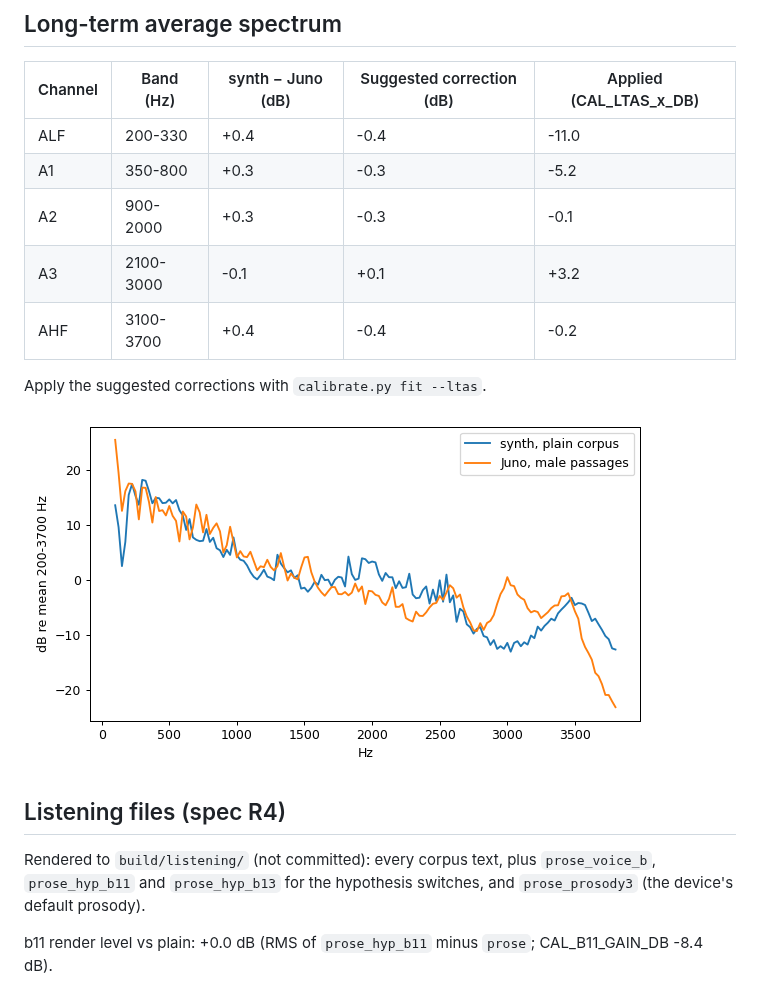
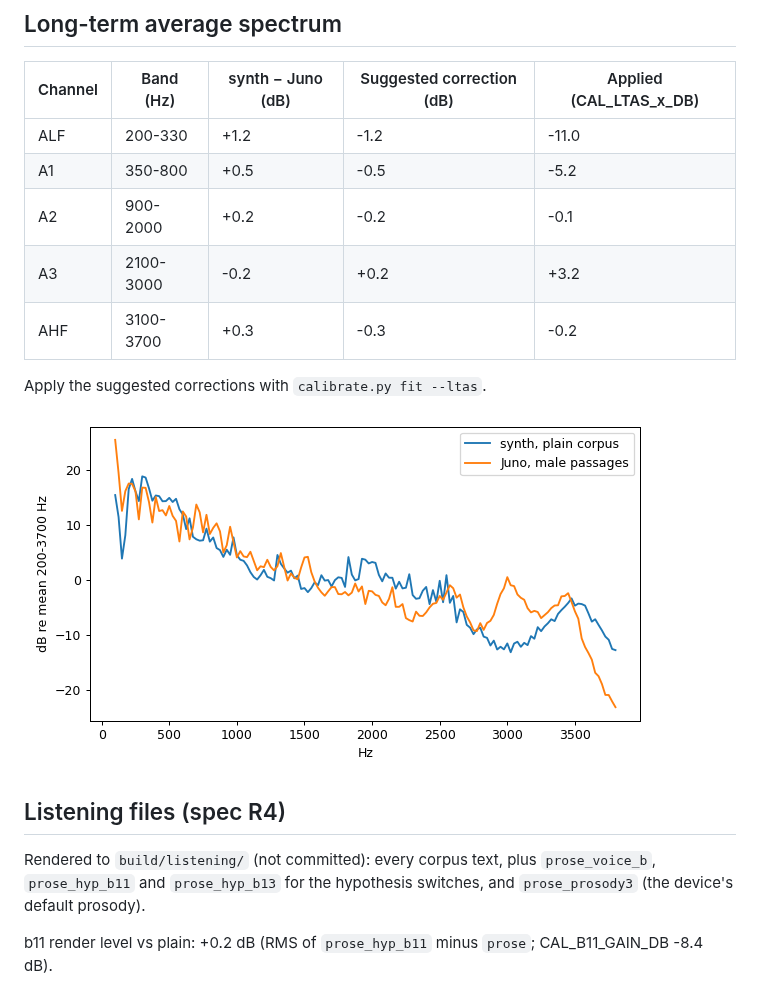
Before and after one commit to rommix0/Dolphin-Apollo-II-Reborn, a Markdown page: docs/calibration/report.md, the part around the change. GitHub-like rendering; pictures changed too: docs/calibration/ltas.png.

Commit message:
Regenerate the calibration report for the +12 dB low-end peak
The extra peak lifts the 200-330 Hz band 1.2 dB above the Juno male LTAS
(still within the 3 dB acceptance); no corrections applied, since the peak
was chosen by ear.

Co-Authored-By: Claude Opus 5.5 <noreply@anthropic.com>

```diff
--- a/docs/calibration/report.md
+++ b/docs/calibration/report.md
@@ -37,11 +37,11 @@ Period scale (ROM $B930), range gain 2.0. 5th/50th/95th percentile: Juno male 60
 
 | Channel | Band (Hz) | synth − Juno (dB) | Suggested correction (dB) | Applied (CAL_LTAS_x_DB) |
 |---|---|---|---|---|
-| ALF | 200-330 | +0.4 | -0.4 | -11.0 |
-| A1 | 350-800 | +0.3 | -0.3 | -5.2 |
-| A2 | 900-2000 | +0.3 | -0.3 | -0.1 |
-| A3 | 2100-3000 | -0.1 | +0.1 | +3.2 |
-| AHF | 3100-3700 | +0.4 | -0.4 | -0.2 |
+| ALF | 200-330 | +1.2 | -1.2 | -11.0 |
+| A1 | 350-800 | +0.5 | -0.5 | -5.2 |
+| A2 | 900-2000 | +0.2 | -0.2 | -0.1 |
+| A3 | 2100-3000 | -0.2 | +0.2 | +3.2 |
+| AHF | 3100-3700 | +0.3 | -0.3 | -0.2 |
 
 Apply the suggested corrections with `calibrate.py fit --ltas`.
 
@@ -51,4 +51,4 @@ Apply the suggested corrections with `calibrate.py fit --ltas`.
 
 Rendered to `build/listening/` (not committed): every corpus text, plus `prose_voice_b`, `prose_hyp_b11` and `prose_hyp_b13` for the hypothesis switches, and `prose_prosody3` (the device's default prosody).
 
-b11 render level vs plain: +0.0 dB (RMS of `prose_hyp_b11` minus `prose`; CAL_B11_GAIN_DB -8.4 dB).
+b11 render level vs plain: +0.2 dB (RMS of `prose_hyp_b11` minus `prose`; CAL_B11_GAIN_DB -8.4 dB).
```
Also changed, not shown: 1 other file.
